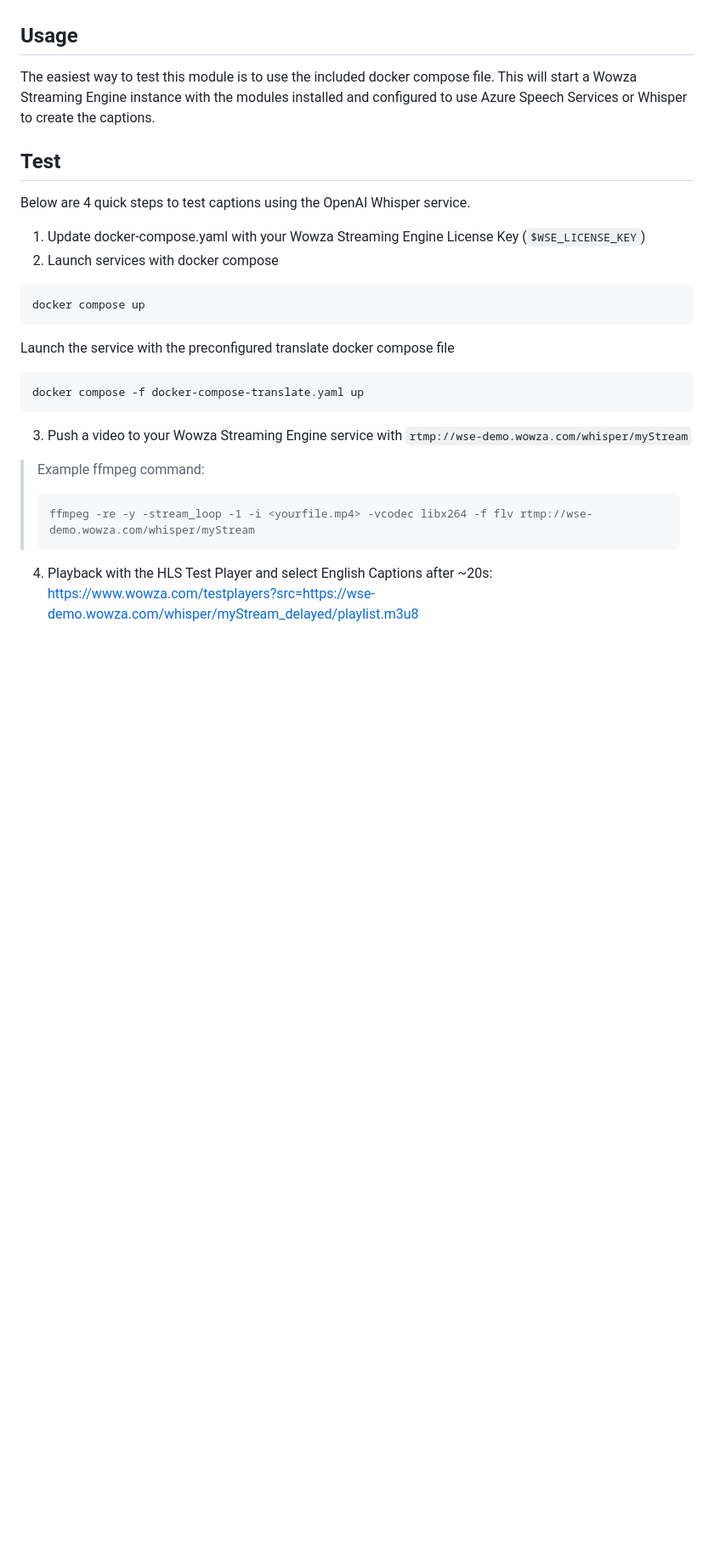
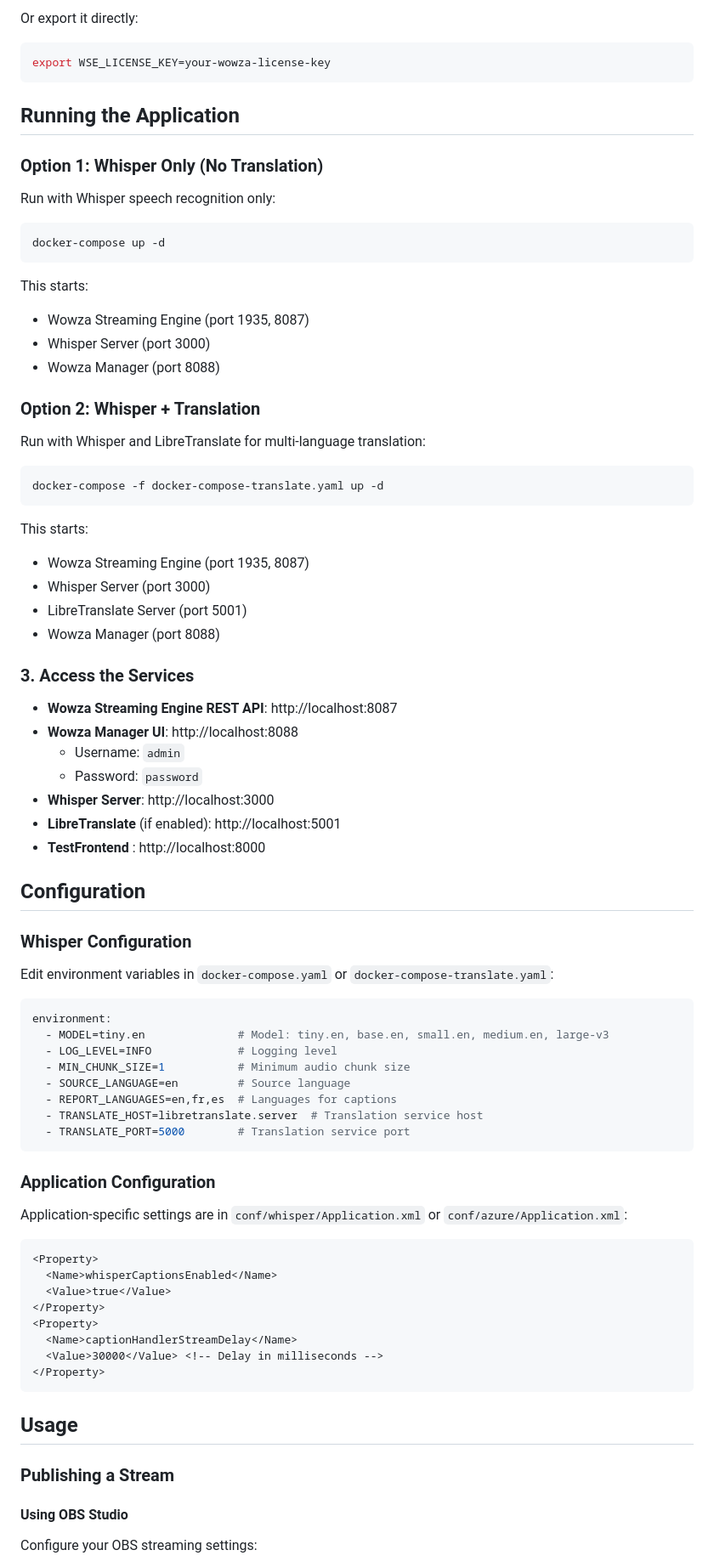
Before and after one commit to Pharrellstu/Nidaros-Real-Time-Translation, a Markdown page: README.md, the part around the change printed below. Shown: that part at 85% size. Drawn GitHub-style; blank space fills up the shorter version.

````diff
--- a/README.md
+++ b/README.md
@@ -9,25 +77,85 @@ The **Caption Handlers** module for [Wowza Streaming Engine™ media server soft
+Or export it directly:
+
+```bash
+export WSE_LICENSE_KEY=your-wowza-license-key
+```
+
+## Running the Application
+
+### Option 1: Whisper Only (No Translation)
+
+Run with Whisper speech recognition only:
+
+```bash
+docker-compose up -d
+```
+
+This starts:
+- Wowza Streaming Engine (port 1935, 8087)
+- Whisper Server (port 3000)
+- Wowza Manager (port 8088)
+
+### Option 2: Whisper + Translation
+
+Run with Whisper and LibreTranslate for multi-language translation:
+
+```bash
+docker-compose -f docker-compose-translate.yaml up -d
+```
+
+This starts:
+- Wowza Streaming Engine (port 1935, 8087)
+- Whisper Server (port 3000)
+- LibreTranslate Server (port 5001)
+- Wowza Manager (port 8088)
+
+### 3. Access the Services
+
+- **Wowza Streaming Engine REST API**: http://localhost:8087
+- **Wowza Manager UI**: http://localhost:8088
+  - Username: `admin`
+  - Password: `password`
+- **Whisper Server**: http://localhost:3000
+- **LibreTranslate** (if enabled): http://localhost:5001
+- **TestFrontend** : http://localhost:8000
+
+## Configuration
+
+### Whisper Configuration
+
+Edit environment variables in `docker-compose.yaml` or `docker-compose-translate.yaml`:
+
+```yaml
+environment:
+  - MODEL=tiny.en              # Model: tiny.en, base.en, small.en, medium.en, large-v3
+  - LOG_LEVEL=INFO             # Logging level
+  - MIN_CHUNK_SIZE=1           # Minimum audio chunk size
+  - SOURCE_LANGUAGE=en         # Source language
+  - REPORT_LANGUAGES=en,fr,es  # Languages for captions
+  - TRANSLATE_HOST=libretranslate.server  # Translation service host
+  - TRANSLATE_PORT=5000        # Translation service port
+```
+
+### Application Configuration
+
+Application-specific settings are in `conf/whisper/Application.xml` or `conf/azure/Application.xml`:
+
+```xml
+<Property>
+  <Name>whisperCaptionsEnabled</Name>
+  <Value>true</Value>
+</Property>
+<Property>
+  <Name>captionHandlerStreamDelay</Name>
+  <Value>30000</Value> <!-- Delay in milliseconds -->
+</Property>
+```
 
 ## Usage
-The easiest way to test this module is to use the included docker compose file. This will start a Wowza Streaming Engine instance with the modules installed and configured to use Azure Speech Services or Whisper to create the captions.
 
-## Test
-Below are 4 quick steps to test captions using the OpenAI Whisper service.
-1. Update docker-compose.yaml with your Wowza Streaming Engine License Key (`$WSE_LICENSE_KEY`)
-2. Launch services with docker compose
-```
-docker compose up
-```
-  Launch the service with the preconfigured translate docker compose file
-  ```
-  docker compose -f docker-compose-translate.yaml up
-  ```
-3. Push a video to your Wowza Streaming Engine service with `rtmp://wse-demo.wowza.com/whisper/myStream`
+### Publishing a Stream
 
-> Example ffmpeg command:
-> ```
->ffmpeg -re -y -stream_loop -1 -i <yourfile.mp4> -vcodec libx264 -f flv rtmp://wse-demo.wowza.com/whisper/myStream
->```
+#### Using OBS Studio
 
-4. Playback with the HLS Test Player and select English Captions after ~20s:
-https://www.wowza.com/testplayers?src=https://wse-demo.wowza.com/whisper/myStream_delayed/playlist.m3u8
+Configure your OBS streaming settings:
 
````
Also changed, not shown: other parts of README.md (+210 -80 lines).
